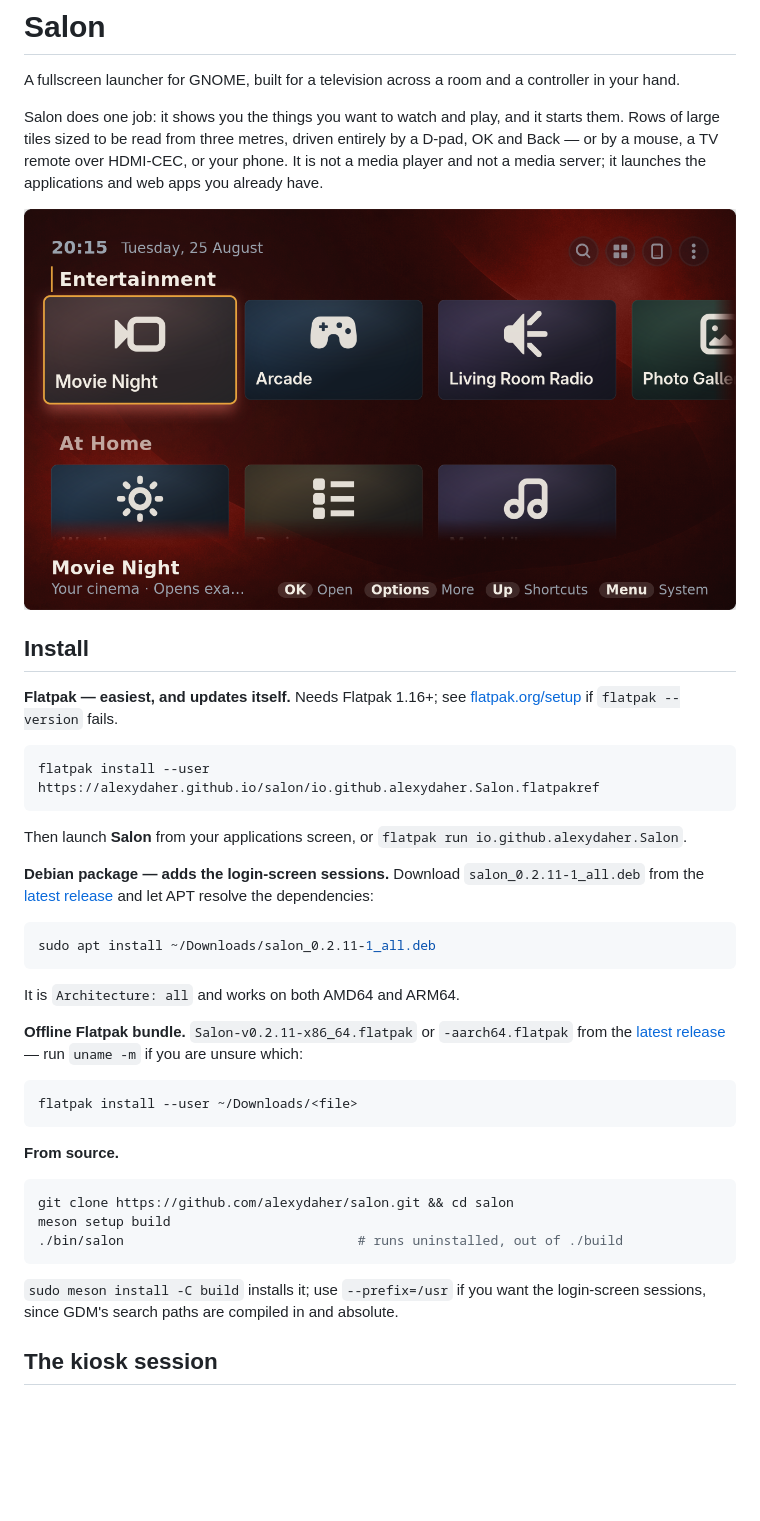
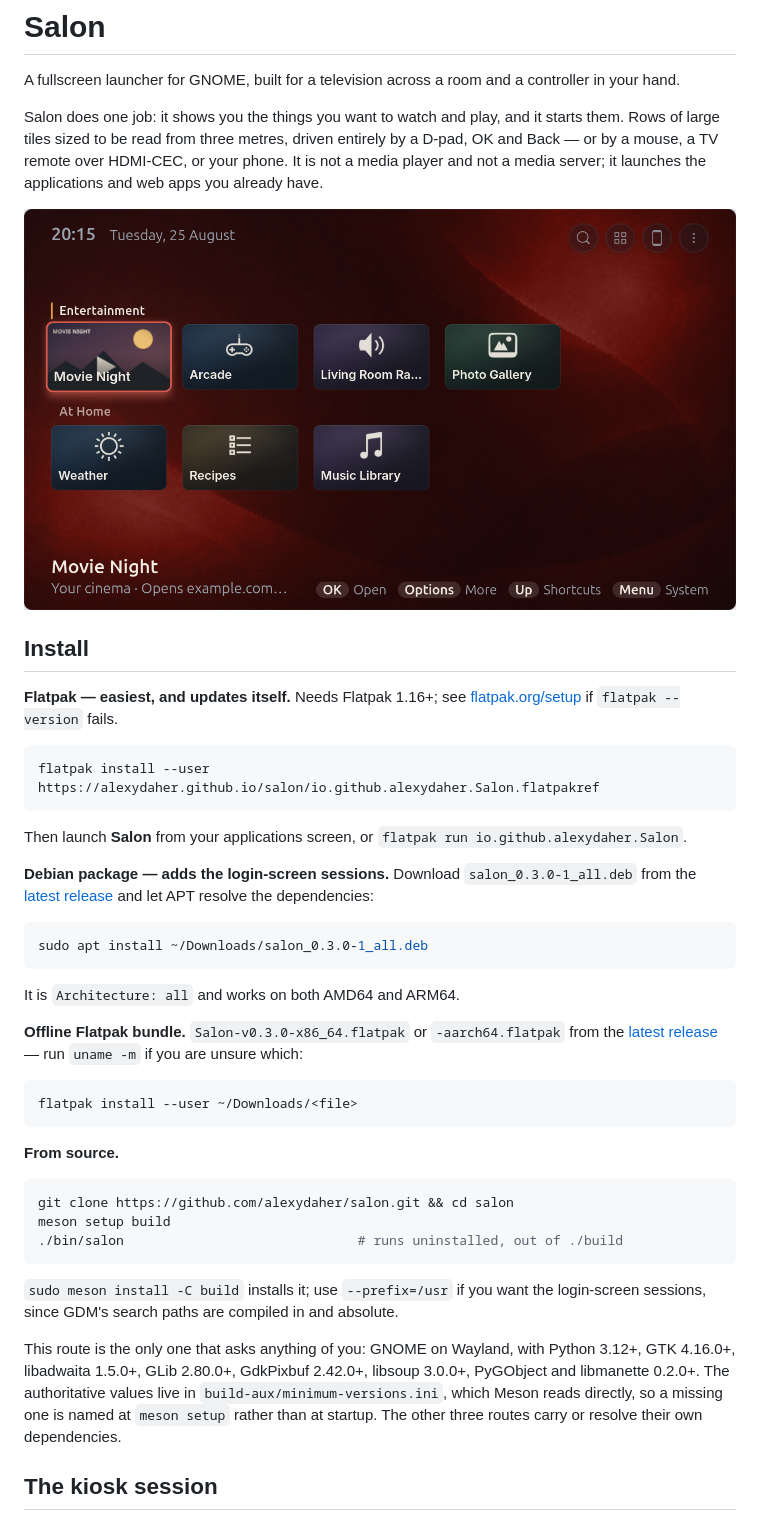
Before and after one commit to alexydaher/salon, a Markdown page: README.md, the part around the change. Rendered like a GitHub page; pictures changed too: docs/screenshots/home.png; blank space fills up the shorter version.

Commit message:
Release 0.3.0 with proportional tiles and a rebuilt remote
Sixteen commits since 0.2.11. The version moves in Meson, pyproject, the
AppStream release list, the Flatpak manifest tag, the Debian changelog and
the release-preparation test; the screenshot URLs move with it, because a
software centre showing this release should show what this release ships.

Three things needed fixing rather than bumping.

The README lost its requirements section when it was cut down to an install
guide, which broke the gate asserting it and `meson.build` share the
authoritative minimums from `build-aux/minimum-versions.ini`. CI runs that
same gate, so the tag build would have failed at the first job. The versions
are back, under "From source", which is the only route that asks anything of
the reader.

The AppStream description still told software centres the Flatpak "does not
change host GNOME settings or expose host power actions". That stopped being
true when the sandbox got those back; it now names the two capabilities that
really are withheld, input injection and the autostart entry.

The screenshots were stale in a way this release caused. At the old tile size
the fourth tile ran off the window edge and the second row was sliced through
its titles; captured again at the shipped default, four tiles fit, both rows
are whole and the focus ring picks up the artwork's own colour.

Note for next time: the capture command in the publishing notes does not run
as written. `meson devenv` moves the working directory to build/, so the
script's relative path misses and `salon.config` — generated from
config.py.in into the build tree — is only importable with that tree on
PYTHONPATH.

Co-Authored-By: Claude Opus 5 <noreply@anthropic.com>

````diff
--- a/README.md
+++ b/README.md
@@ -24,16 +24,16 @@ Then launch **Salon** from your applications screen, or
 `flatpak run io.github.alexydaher.Salon`.
 
 **Debian package — adds the login-screen sessions.** Download
-`salon_0.2.11-1_all.deb` from the [latest release][latest-release] and let APT
+`salon_0.3.0-1_all.deb` from the [latest release][latest-release] and let APT
 resolve the dependencies:
 
 ```sh
-sudo apt install ~/Downloads/salon_0.2.11-1_all.deb
+sudo apt install ~/Downloads/salon_0.3.0-1_all.deb
 ```
 
 It is `Architecture: all` and works on both AMD64 and ARM64.
 
-**Offline Flatpak bundle.** `Salon-v0.2.11-x86_64.flatpak` or
+**Offline Flatpak bundle.** `Salon-v0.3.0-x86_64.flatpak` or
 `-aarch64.flatpak` from the [latest release][latest-release] — run `uname -m`
 if you are unsure which:
 
@@ -51,6 +51,13 @@ meson setup build
 
 `sudo meson install -C build` installs it; use `--prefix=/usr` if you want the
 login-screen sessions, since GDM's search paths are compiled in and absolute.
+
+This route is the only one that asks anything of you: GNOME on Wayland, with
+Python 3.12+, GTK 4.16.0+, libadwaita 1.5.0+, GLib 2.80.0+, GdkPixbuf 2.42.0+,
+libsoup 3.0.0+, PyGObject and libmanette 0.2.0+. The authoritative values live
+in `build-aux/minimum-versions.ini`, which Meson reads directly, so a missing
+one is named at `meson setup` rather than at startup. The other three routes
+carry or resolve their own dependencies.
 
 [latest-release]: https://github.com/alexydaher/salon/releases/latest
 
````
Also changed, not shown: docs/screenshots/search.png, docs/screenshots/settings.png, docs/screenshots/tile-editor.png, 6 other files.
